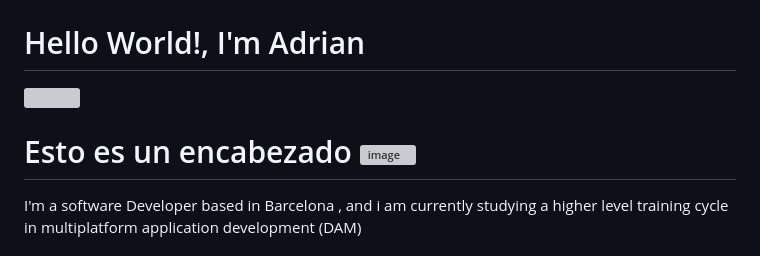
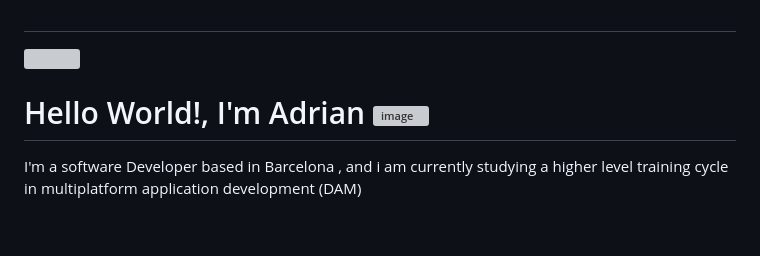
Before and after one commit to adriangargom/adriangargom, a Markdown page: README.md, the part around the change. Rendered like a GitHub page; blank space fills up the shorter version; grey boxes are pictures that could not be loaded.

```diff
--- a/README.md
+++ b/README.md
@@ -5,9 +5,9 @@ https://camo.githubusercontent.com/49c7728e1004e855177c4b583baabe412d5563fbbdb38
 <img src="https://github.com/images/mona-whisper.gif"  width="50" height="50">
 -->
 
-<h1>Hello World!, I'm Adrian</h1> <img src="https://github.com/images/mona-whisper.gif"  width="50" height="50"/>
+<h1></h1> <img src="https://github.com/images/mona-whisper.gif"  width="50" height="50"/>
 
-# Esto es un encabezado ![image](https://github.com/images/mona-whisper.gif)
+# Hello World!, I'm Adrian ![image](https://github.com/images/mona-whisper.gif)
 
 I'm a software Developer based in Barcelona , and i am currently studying a higher level training cycle in multiplatform application development (DAM)
 <br><br>
```
